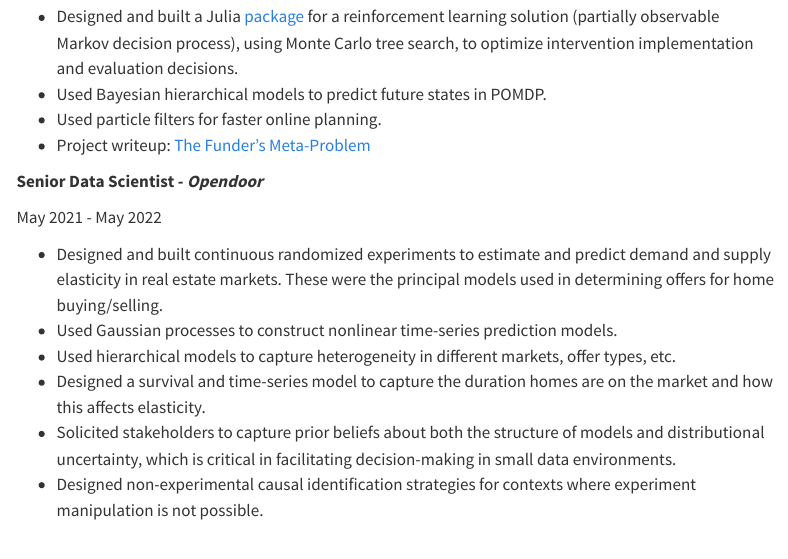
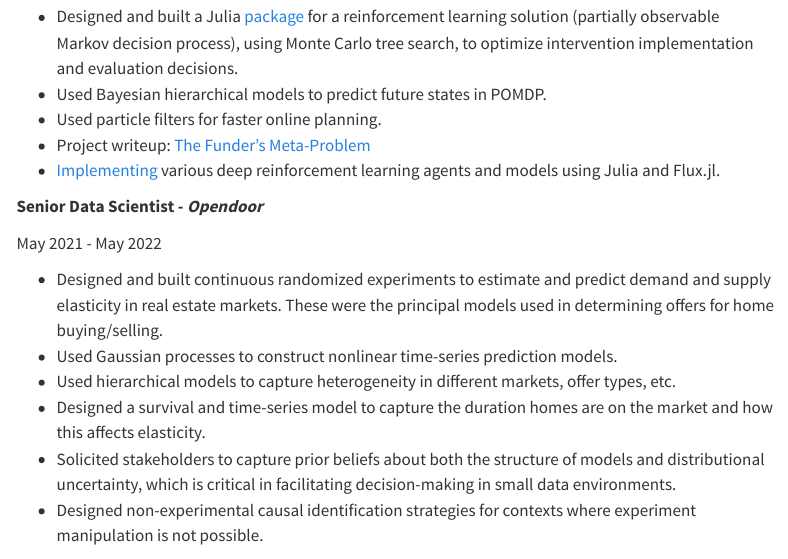
Before and after one commit to karimn/karimn.github.io, a Quarto document (about.qmd): the page in a window 1100 px wide, from 960 px down. Rendered offline with R 4.5, knitr and Pandoc in place of Quarto, with nearby package versions; menus at the side of the page are left out.

Commit message:
Adding bullet point on DRL coding

```diff
--- a/about.qmd
+++ b/about.qmd
@@ -62,6 +62,7 @@ Nov 2022 - present
 * Used Bayesian hierarchical models to predict future states in POMDP.
 * Used particle filters for faster online planning.
 * Project writeup: [The Funder's Meta-Problem](https://karimn.github.io/effective-funding/funder-meta-problem-1.html)
+* [Implementing](https://github.com/karimn/grokking-drl) various deep reinforcement learning agents and models using Julia and Flux.jl.
 
 ::: {.d-flex .justify-content-between}
 ::: {}
```
Also changed, not shown: docs/search.json, 1 other file.
